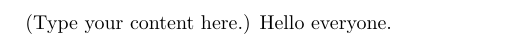
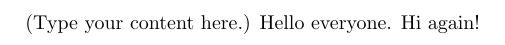
Before and after one commit to pshiguihara/test_paper, a LaTeX document (main.tex): part of the page, cut so that both start at the same text. Compiled offline with pdfLaTeX.

Commit message:
Modificadno

```diff
--- a/main.tex
+++ b/main.tex
@@ -3,4 +3,5 @@
 \begin{document}
 (Type your content here.)
 Hello everyone.
+Hi again!
 \end{document}
```
